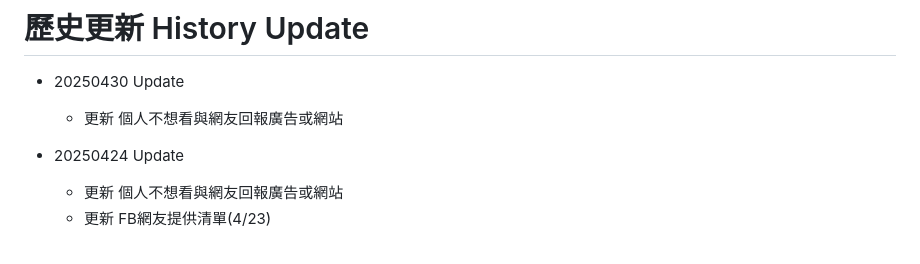
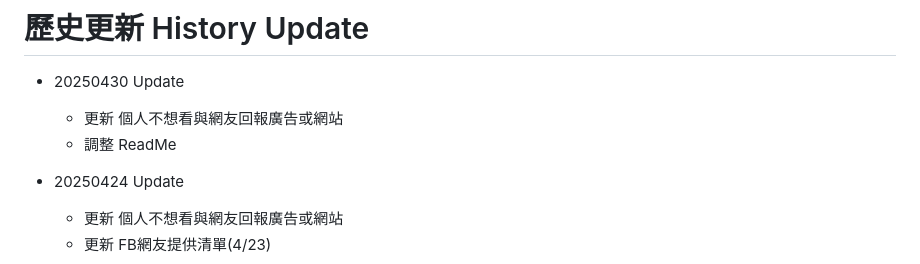
Before and after one commit to houboyjacky/Ad-Malicious-Scams-Boring-Farm-Filter, a Markdown page: CHANGELOG.md, the part around the change. Drawn GitHub-style.

```diff
--- a/CHANGELOG.md
+++ b/CHANGELOG.md
@@ -2,6 +2,7 @@
 
 * 20250430 Update
   * 更新 個人不想看與網友回報廣告或網站
+  * 調整 ReadMe
 
 * 20250424 Update
   * 更新 個人不想看與網友回報廣告或網站
```
Also changed, not shown: README.md (+32 -29 lines).
